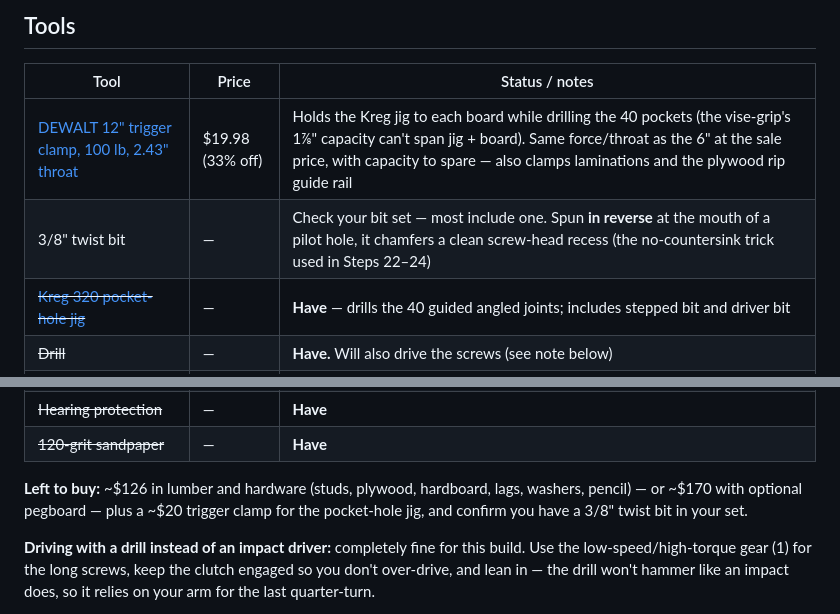
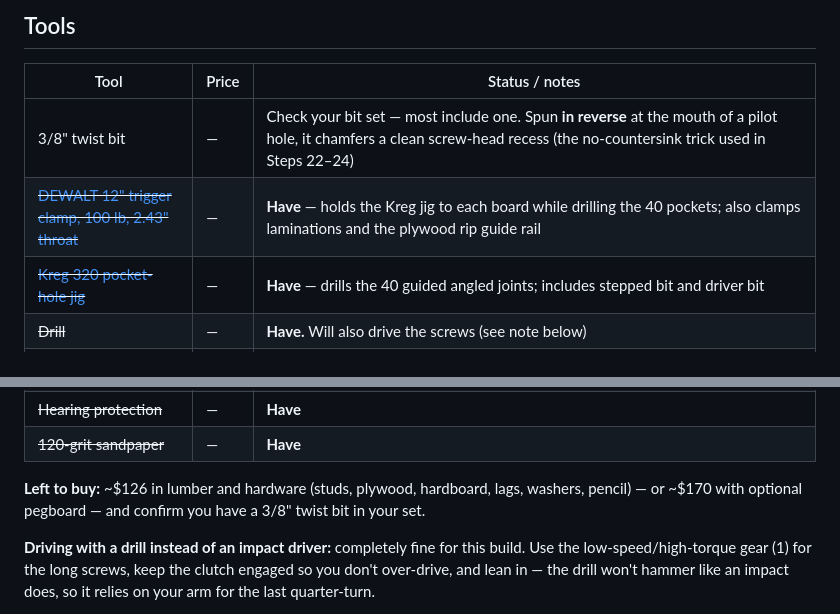
Before and after one commit to dpappo/workbench, a Markdown page: buy-list.md, 2 parts joined by grey strips. Rendered like a GitHub page.

Commit message:
Cross off DEWALT 12" trigger clamp on buy list.
Mark clamp as owned, keep outstanding tools at top, and drop it from
the left-to-buy summary.

Co-authored-by: Cursor <cursoragent@cursor.com>

```diff
--- a/buy-list.md
+++ b/buy-list.md
@@ -27,8 +27,8 @@ Shopping list for the stud-anchored workbench. Outstanding items are listed firs
 
 | Tool | Price | Status / notes |
 |------|-------|----------------|
-| [DEWALT 12" trigger clamp, 100 lb, 2.43" throat](https://www.homedepot.ca/product/dewalt-12-inch-100-lb-trigger-clamp-w-2-43-inch-throat-depth/1000812311) | $19.98 (33% off) | Holds the Kreg jig to each board while drilling the 40 pockets (the vise-grip's 1⅞" capacity can't span jig + board). Same force/throat as the 6" at the sale price, with capacity to spare — also clamps laminations and the plywood rip guide rail |
 | 3/8" twist bit | — | Check your bit set — most include one. Spun **in reverse** at the mouth of a pilot hole, it chamfers a clean screw-head recess (the no-countersink trick used in Steps 22–24) |
+| ~~[DEWALT 12" trigger clamp, 100 lb, 2.43" throat](https://www.homedepot.ca/product/dewalt-12-inch-100-lb-trigger-clamp-w-2-43-inch-throat-depth/1000812311)~~ | — | **Have** — holds the Kreg jig to each board while drilling the 40 pockets; also clamps laminations and the plywood rip guide rail |
 | ~~[Kreg 320 pocket-hole jig](https://www.homedepot.ca/product/kreg-tool-company-pocket-hole-jig-320/1001491607)~~ | — | **Have** — drills the 40 guided angled joints; includes stepped bit and driver bit |
 | ~~Drill~~ | — | **Have.** Will also drive the screws (see note below) |
 | ~~Impact driver~~ | — | **Skipping** — driving screws and lags with the drill instead |
@@ -44,7 +44,7 @@ Shopping list for the stud-anchored workbench. Outstanding items are listed firs
 | ~~Hearing protection~~ | — | **Have** |
 | ~~120-grit sandpaper~~ | — | **Have** |
 
-**Left to buy:** ~$126 in lumber and hardware (studs, plywood, hardboard, lags, washers, pencil) — or ~$170 with optional pegboard — plus a ~$20 trigger clamp for the pocket-hole jig, and confirm you have a 3/8" twist bit in your set.
+**Left to buy:** ~$126 in lumber and hardware (studs, plywood, hardboard, lags, washers, pencil) — or ~$170 with optional pegboard — and confirm you have a 3/8" twist bit in your set.
 
 **Driving with a drill instead of an impact driver:** completely fine for this build. Use the low-speed/high-torque gear (1) for the long screws, keep the clutch engaged so you don't over-drive, and lean in — the drill won't hammer like an impact does, so it relies on your arm for the last quarter-turn.
 
```
